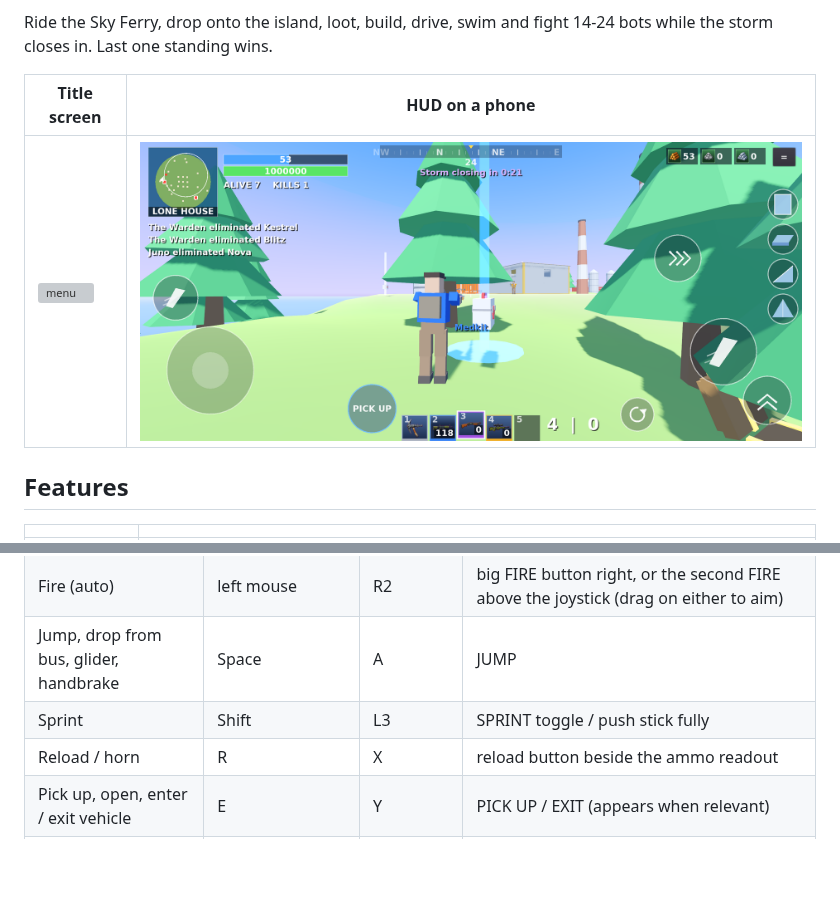
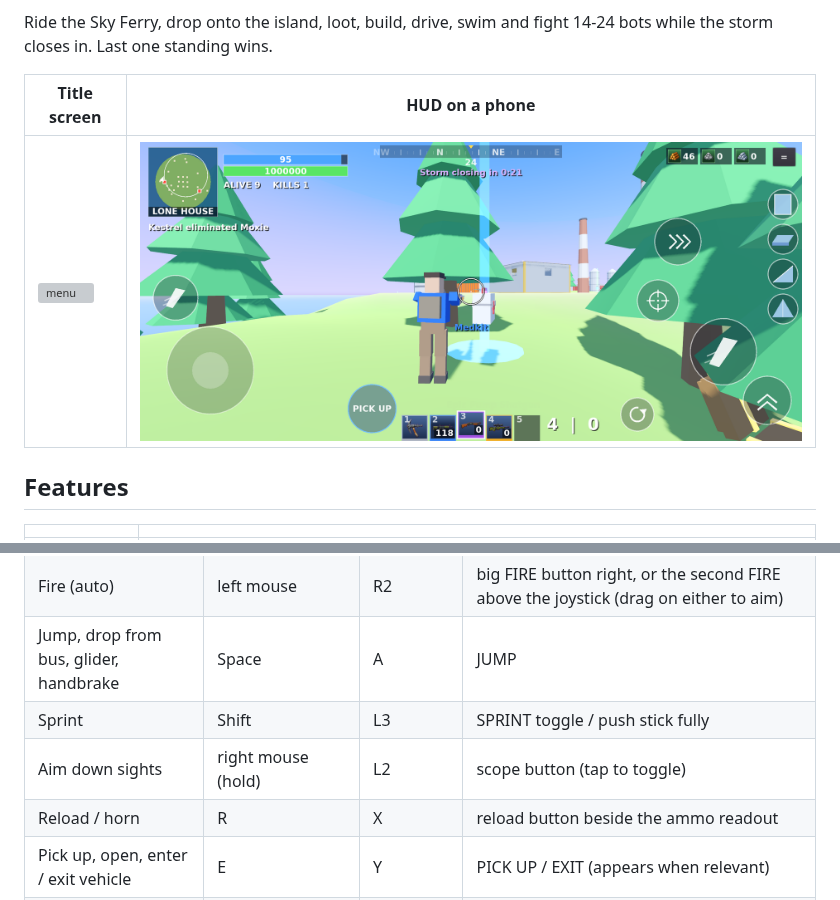
Before and after one commit to CoderVLSI/fortnite-claude, a Markdown page: README.md, 2 parts joined by grey strips. Drawn GitHub-style; pictures changed too: docs/android_touch_ui.png; blank space fills up the shorter version; grey boxes are pictures that could not be loaded.

Commit message:
Aim down sights: right mouse / L2 / touch scope button, per-weapon sights and crosshairs, full sniper scope
Pistol irons, SMG red dot, AR holo ring, shotgun bead ring, sniper duplex scope overlay; each gun also has its own
hip-fire crosshair that opens with spread. Aiming zooms the FOV per weapon, tightens spread, slows walking, lowers
look sensitivity and overrides sprint; sniper hip-fire is deliberately inaccurate. Adds tests/scope_test.gd.

Co-Authored-By: Claude Sonnet 5.5 <noreply@anthropic.com>
Claude-Session: https://claude.ai/code/session_01BQG85pk7vz8LCnTeCbPega

```diff
--- a/README.md
+++ b/README.md
@@ -40,6 +40,7 @@ storm closes in. Last one standing wins.
 | Fire (auto) | left mouse | R2 | big FIRE button right, or the second FIRE above the joystick (drag on either to aim) |
 | Jump, drop from bus, glider, handbrake | Space | A | JUMP |
 | Sprint | Shift | L3 | SPRINT toggle / push stick fully |
+| Aim down sights | right mouse (hold) | L2 | scope button (tap to toggle) |
 | Reload / horn | R | X | reload button beside the ammo readout |
 | Pick up, open, enter / exit vehicle | E | Y | PICK UP / EXIT (appears when relevant) |
 | Hotbar | 1-5 / wheel | L1 / R1 | tap the slots |
```
Also changed, not shown: docs/scopes.png (added), 11 other files.
